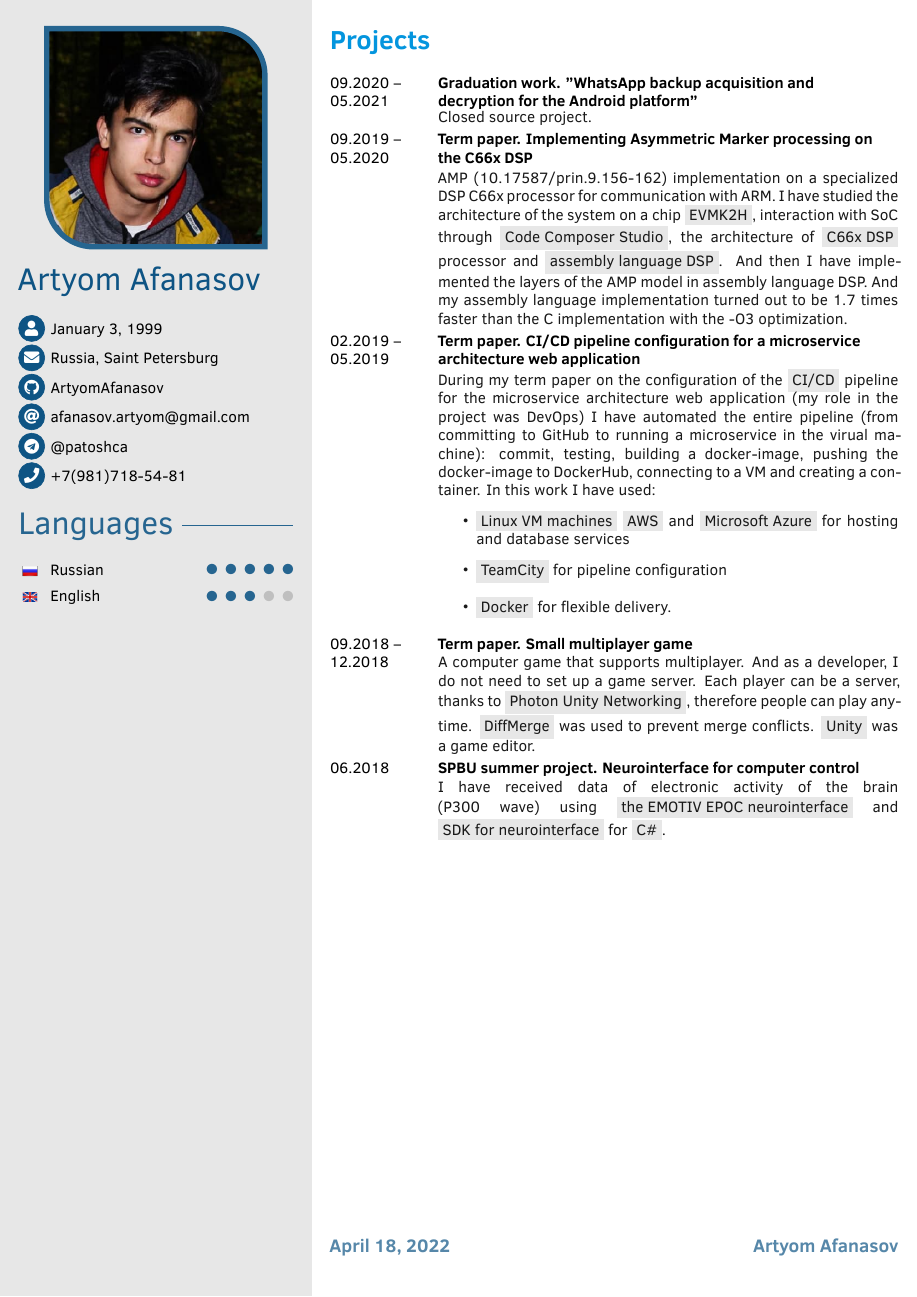
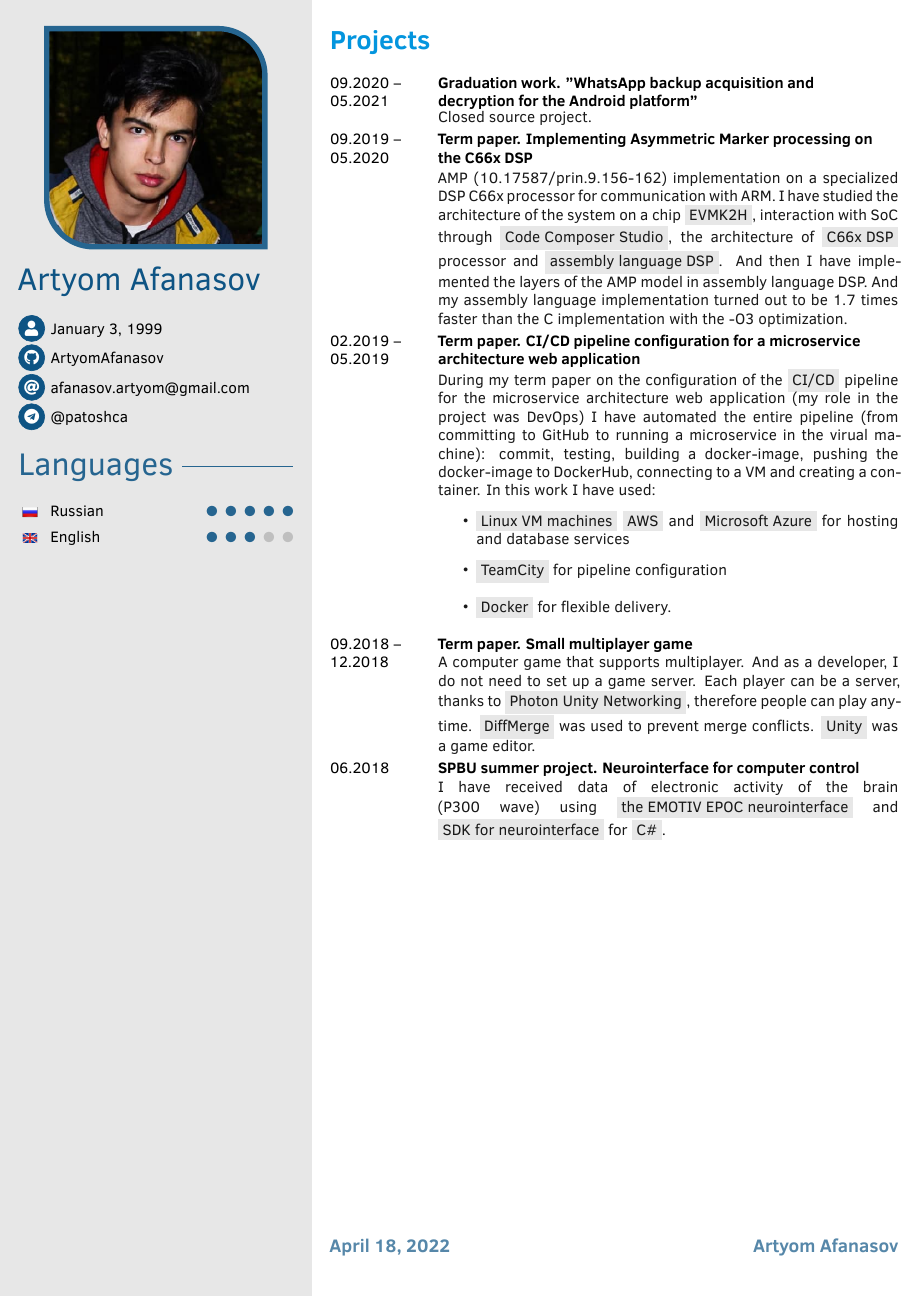
Before and after one commit to ArtyomAfanasov/CV, a LaTeX CV (CV.tex): page 3 of 3. Compiled offline with XeLaTeX; a missing font is replaced by an installed copy or a similar font.

Commit message:
Update CV.tex

```diff
--- a/CV.tex
+++ b/CV.tex
@@ -59,11 +59,11 @@
 % \cvlogopic{pics/profile.jpg}
 
 \cvbirthday{January 3, 1999}
-\cvaddress{Russia, Saint Petersburg} % Use \newline if more than 1 line is required
+%\cvaddress{Russia, Saint Petersburg} % Use \newline if more than 1 line is required
 \cvcustomdata{\faGithub}{\href{https://github.com/ArtyomAfanasov}{ArtyomAfanasov}}
 \cvmail{afanasov.artyom@gmail.com}
 \cvcustomdata{\faTelegram}{\href{https://t.me/patoshca}{@patoshca}}
-\cvphone{+7(981)718-54-81}
+%\cvphone{+7(981)718-54-81}
 
 % personal website
 % \cvsite{https://pandascience.net}
```
